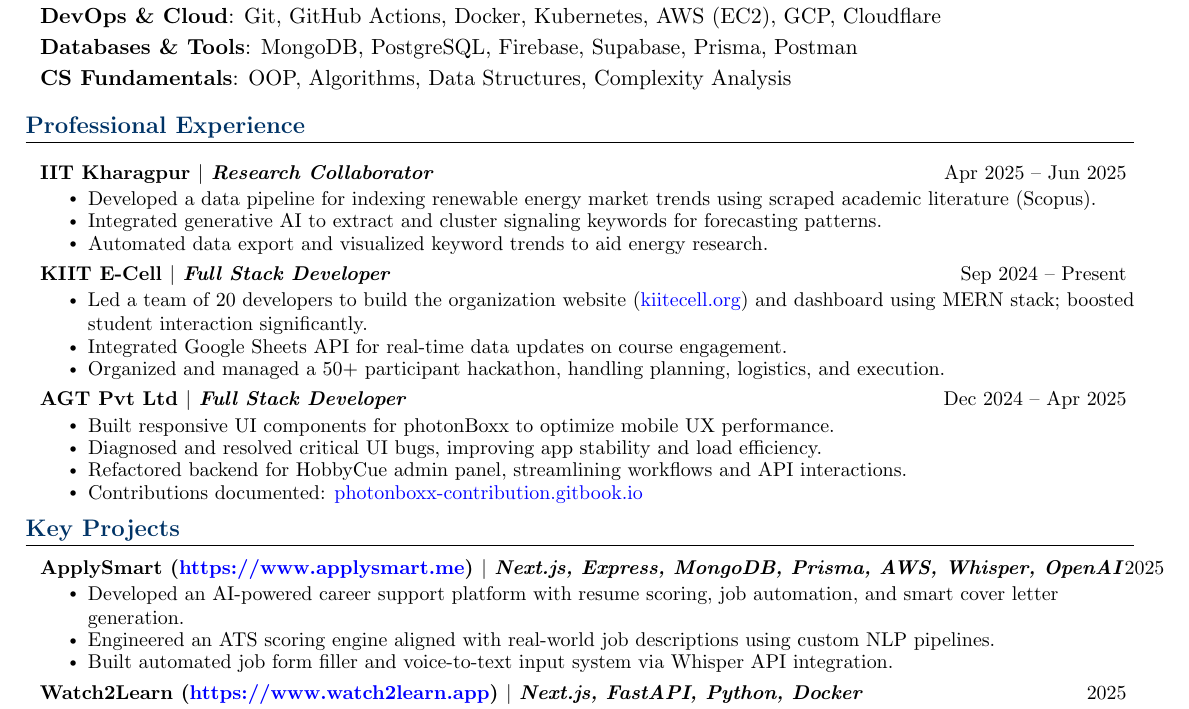
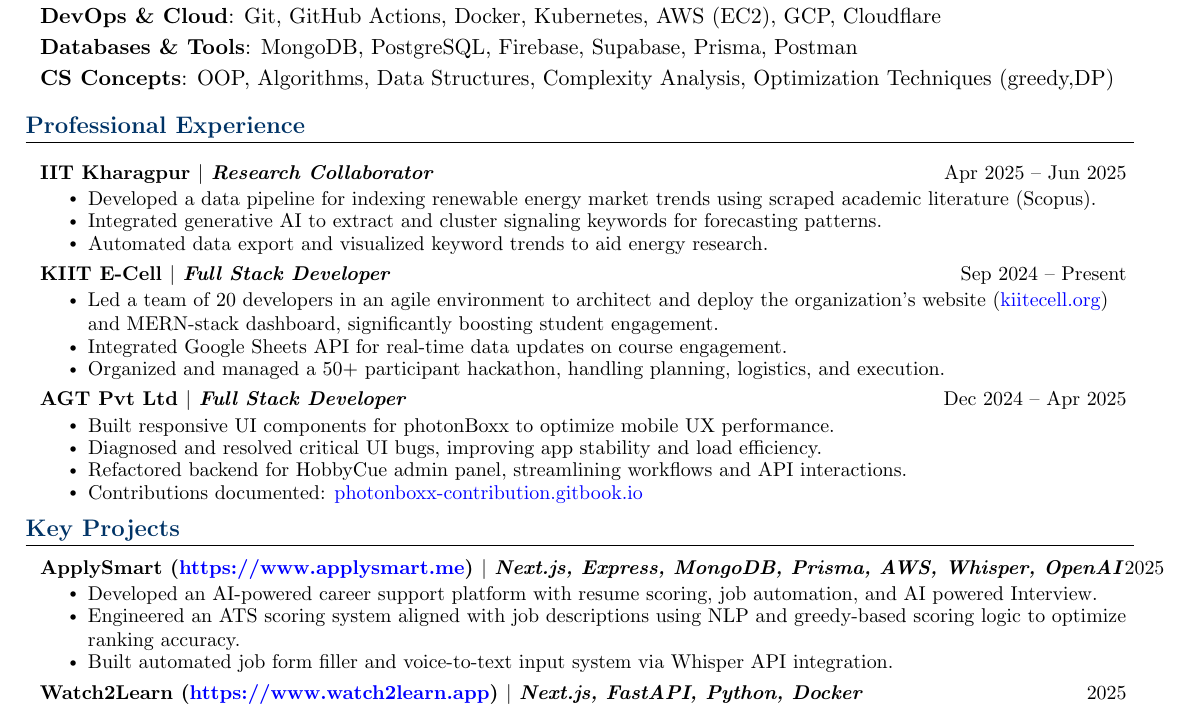
Before and after one commit to Suuraw/resume, a LaTeX CV (resume.tex): part of the page, cut so that both start at the same text. Compiled offline with pdfLaTeX.

Commit message:
update summary sec

```diff
--- a/resume.tex
+++ b/resume.tex
@@ -108,7 +108,7 @@
     \textbf{Web}: React.js, Next.js, Node.js, Express.js, HTML5, CSS3, Tailwind CSS, FastAPI \\ \vspace{2pt}
     \textbf{DevOps \& Cloud}: Git, GitHub Actions, Docker, Kubernetes, AWS (EC2), GCP, Cloudflare \\ \vspace{2pt}
     \textbf{Databases \& Tools}: MongoDB, PostgreSQL, Firebase, Supabase, Prisma, Postman \\ \vspace{2pt}
-    \textbf{CS Fundamentals}: OOP, Algorithms, Data Structures, Complexity Analysis
+    \textbf{CS Concepts}: OOP, Algorithms, Data Structures, Complexity Analysis, Optimization Techniques (greedy,DP)
   }
 \resumeSubHeadingListEnd
 
@@ -125,8 +125,9 @@
 
   \resumeProjectHeading{\textbf{KIIT E-Cell} $|$ \emph{Full Stack Developer}}{Sep 2024 -- Present}
   \resumeItemListStart
-    \resumeItem{Led a team of 20 developers to build the organization website (\href{https://www.kiitecell.org/}{\textcolor{blue}{kiitecell.org}}) and dashboard using MERN stack; boosted student interaction significantly.}
-    \resumeItem{Integrated Google Sheets API for real-time data updates on course engagement.}
+\resumeItem{Led a team of 20 developers in an agile environment to architect and deploy the organization's website (\href{https://www.kiitecell.org/}{\textcolor{blue}{kiitecell.org}}) and MERN-stack dashboard, significantly boosting student engagement.}
+
+  \resumeItem{Integrated Google Sheets API for real-time data updates on course engagement.}
     \resumeItem{Organized and managed a 50+ participant hackathon, handling planning, logistics, and execution.}
   \resumeItemListEnd
 
@@ -144,8 +145,9 @@
 \resumeSubHeadingListStart
   \resumeProjectHeading{\textbf{ApplySmart} (\href{https://www.applysmart.me}{\textcolor{blue}{https://www.applysmart.me}}) $|$ \textit{Next.js, Express, MongoDB, Prisma, AWS, Whisper, OpenAI}}{2025}
   \resumeItemListStart
-    \resumeItem{Developed an AI-powered career support platform with resume scoring, job automation, and smart cover letter generation.}
-    \resumeItem{Engineered an ATS scoring engine aligned with real-world job descriptions using custom NLP pipelines.}
+    \resumeItem{Developed an AI-powered career support platform with resume scoring, job automation, and AI powered Interview.}
+    \resumeItem{Engineered an ATS scoring system aligned with job descriptions using NLP and greedy-based scoring logic to optimize ranking accuracy.
+}
     \resumeItem{Built automated job form filler and voice-to-text input system via Whisper API integration.}
   \resumeItemListEnd
 
```
